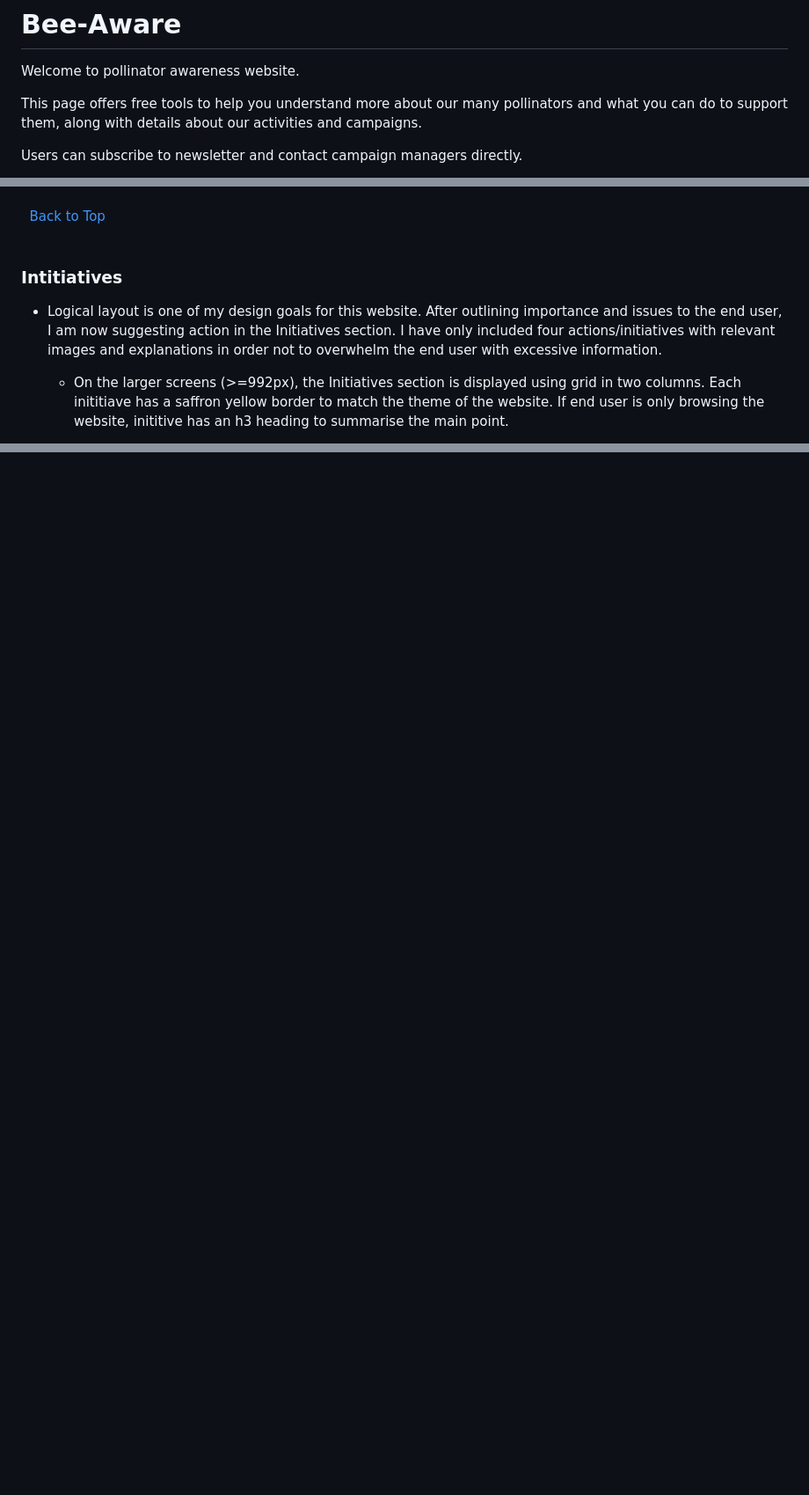
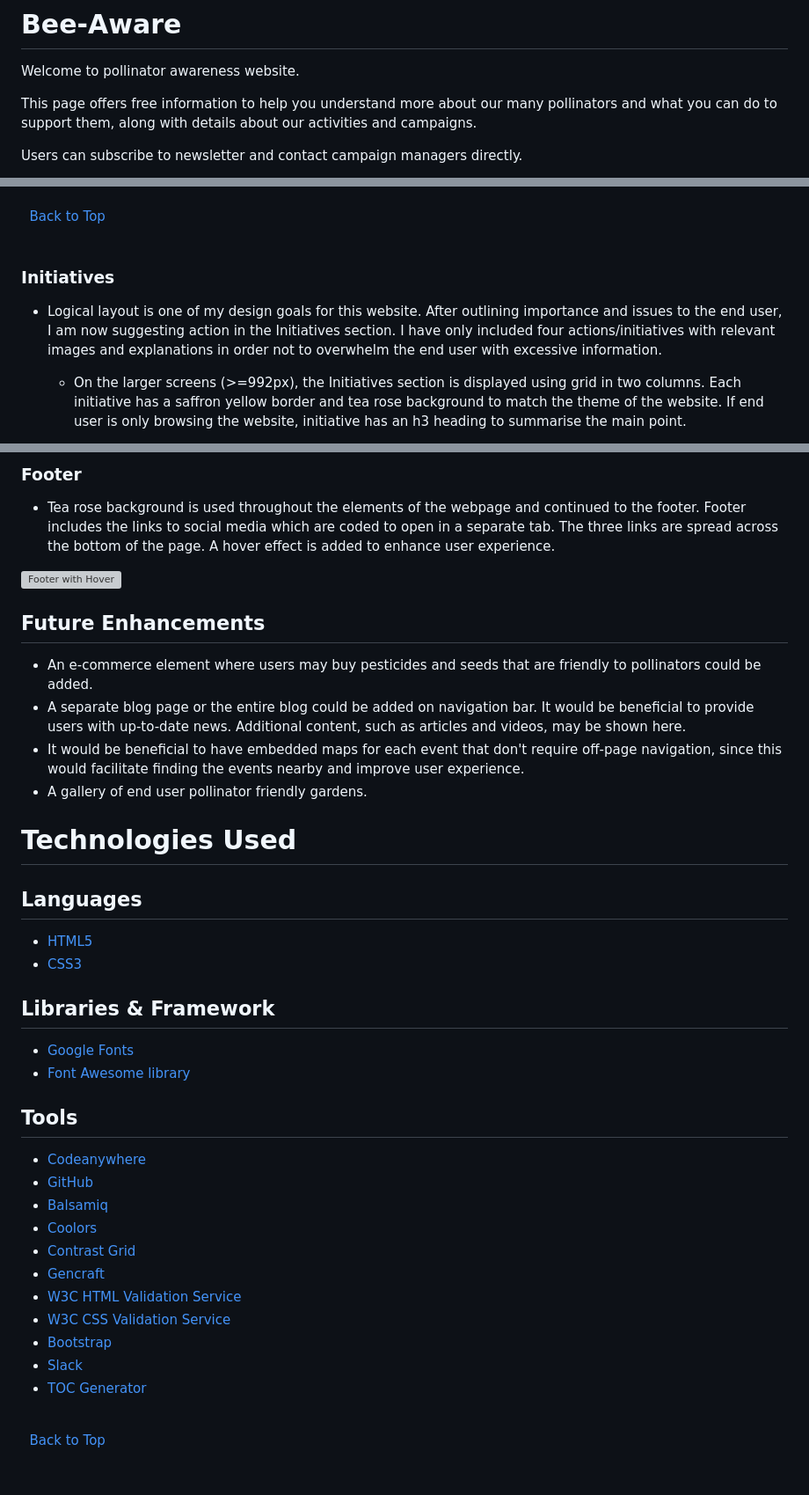
Before and after one commit to Indre-V/bee-aware, a Markdown page: README.md, 3 parts joined by grey strips. Shown: that part at 88% size. Rendered like a GitHub page; blank space fills up the shorter version; grey boxes are pictures that could not be loaded.

```diff
--- a/README.md
+++ b/README.md
@@ -4,7 +4,7 @@
 
 Welcome to pollinator awareness website.
 
-This page offers free tools to help you understand more about our many pollinators and what you can do to support them, along with details about our activities and campaigns.
+This page offers free information to help you understand more about our many pollinators and what you can do to support them, along with details about our activities and campaigns.
 
 Users can subscribe to newsletter and contact campaign managers directly.
 
@@ -154,9 +175,9 @@ Users can subscribe to newsletter and contact campaign managers directly.
 \
 &nbsp;
 
-### Intitiatives
+### Initiatives
 
 - Logical layout is one of my design goals for this website. After outlining importance and issues to the end user, I am now suggesting action in the Initiatives section. I have only included four actions/initiatives with relevant images and explanations in order not to overwhelm the end user with excessive information.
 
-  - On the larger screens (>=992px), the Initiatives section is displayed using grid in two columns. Each inititiave has a saffron yellow border to match the theme of the website. If end user is only browsing the website, inititive has an h3 heading to summarise the main point.
+  - On the larger screens (>=992px), the Initiatives section is displayed using grid in two columns. Each initiative has a saffron yellow border and tea rose background to match the theme of the website. If end user is only browsing the website, initiative has an h3 heading to summarise the main point.
 
@@ -191,0 +232,44 @@ _Small Screen devices_ have title and details displayed in one column just like
+### Footer
+
+- Tea rose background is used throughout the elements of the webpage and continued to the footer. Footer includes the links to social media which are coded to open in a separate tab. The three links are spread across the bottom of the page. A hover effect is added to enhance user experience.
+
+![Footer with Hover](docs/footer-hover.png)
+
+## Future Enhancements
+
+- An e-commerce element where users may buy pesticides and seeds that are friendly to pollinators could be added.
+- A separate blog page or the entire blog could be added on navigation bar. It would be beneficial to provide users with up-to-date news. Additional content, such as articles and videos, may be shown here.
+- It would be beneficial to have embedded maps for each event that don't require off-page navigation, since this would facilitate finding the events nearby and improve user experience.
+- A gallery of end user pollinator friendly gardens.
+
+# Technologies Used
+
+## Languages
+
+- [HTML5](https://developer.mozilla.org/en-US/docs/Glossary/HTML5 "HTML")
+- [CSS3](https://developer.mozilla.org/en-US/docs/Web/CSS "CSS")
+
+## Libraries & Framework
+
+- [Google Fonts](https://fonts.google.com/ "Google Fonts")
+- [Font Awesome library](https://fontawesome.com/ "Font Awesome")
+
+## Tools
+
+- [Codeanywhere](https://app.codeanywhere.com/ "Codeanywhere")
+- [GitHub](https://github.com/ "GitHub")
+- [Balsamiq](https://balsamiq.com/wireframes/ "Balsamiq")
+- [Coolors](https://coolors.co/ "Coolors")
+- [Contrast Grid](https://contrast-grid.eightshapes.com/ "Contrast Grid")
+- [Gencraft](https://gencraft.com/generate/ "Gencraft")
+- [W3C HTML Validation Service](https://validator.w3.org/ "W3C HTML")
+- [W3C CSS Validation Service](https://jigsaw.w3.org/css-validator/ "W3C CSS")
+- [Bootstrap](https://getbootstrap.com "Bootstrap")
+- [Slack](https://www.icloud.com/notes/ "Slack")
+- [TOC Generator](https://ecotrust-canada.github.io/markdown-toc/ "TOC Generator")
+
+\
+&nbsp;
+[Back to Top](#table-of-contents)
+\
+&nbsp;
```
Also changed, not shown: other parts of README.md (+48 -8 lines).
